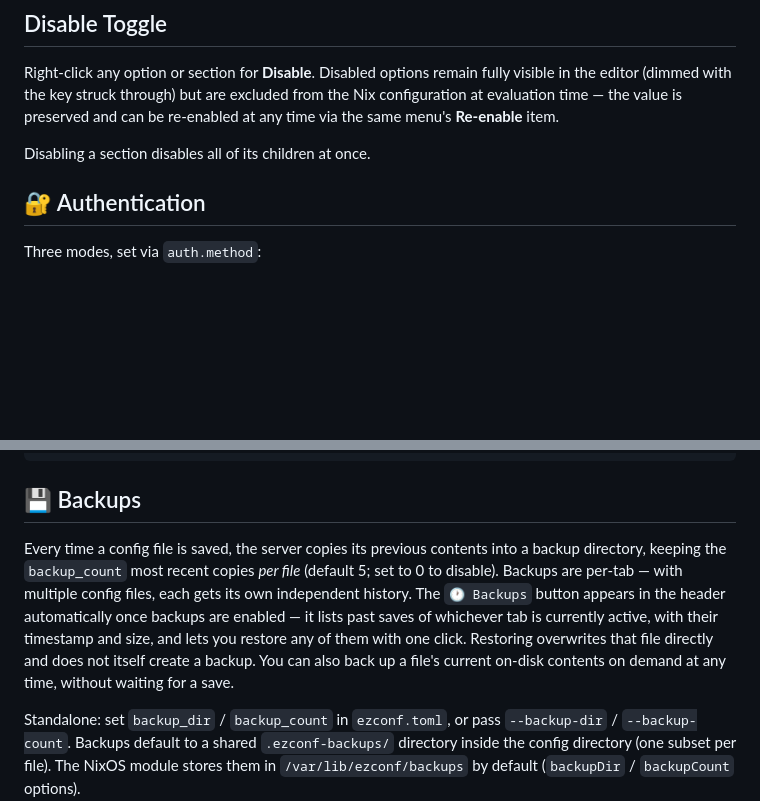
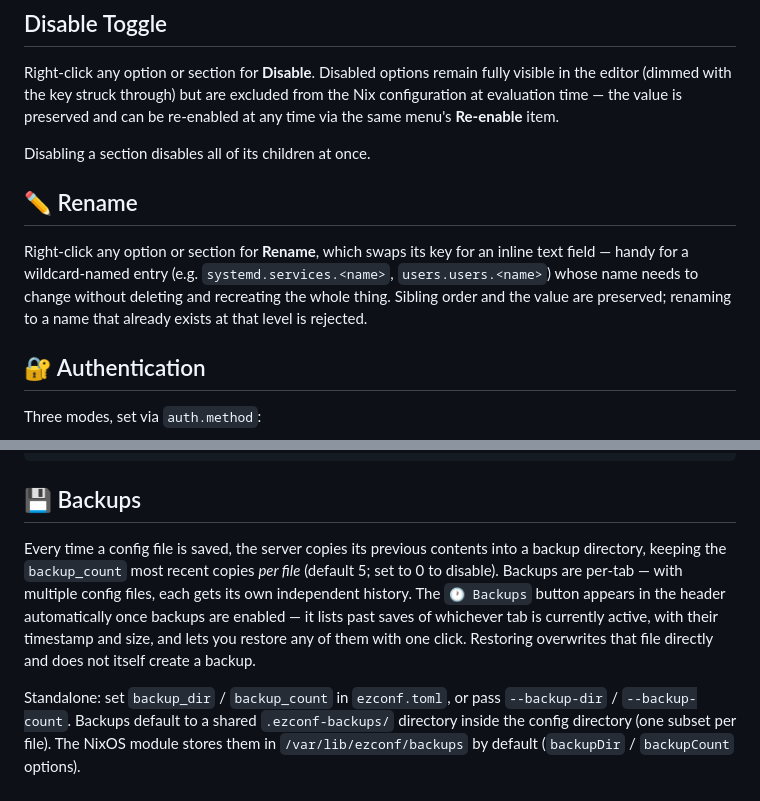
Before and after one commit to kalken/ezconf, a Markdown page: README.md, 2 parts joined by grey strips. Rendered like a GitHub page; blank space fills up the shorter version.

Commit message:
Update README for this session's changes
- Remove the stale "back up on demand" claim — that button/endpoint
  was removed; backups now only happen automatically on save.
- Add a Rename section documenting the new right-click "Rename" on
  options/sections.

```diff
--- a/README.md
+++ b/README.md
@@ -110,6 +110,10 @@ Right-click the field again for **Convert to [type]** to turn it back into its n
 Right-click any option or section for **Disable**. Disabled options remain fully visible in the editor (dimmed with the key struck through) but are excluded from the Nix configuration at evaluation time — the value is preserved and can be re-enabled at any time via the same menu's **Re-enable** item.
 
 Disabling a section disables all of its children at once.
+
+## ✏️ Rename
+
+Right-click any option or section for **Rename**, which swaps its key for an inline text field — handy for a wildcard-named entry (e.g. `systemd.services.<name>`, `users.users.<name>`) whose name needs to change without deleting and recreating the whole thing. Sibling order and the value are preserved; renaming to a name that already exists at that level is rejected.
 
 ## 🔐 Authentication
 
@@ -248,7 +252,7 @@ TARGET=/path/to/flake nix run .#ezconf-mkoptions -- all myhostname
 
 ## 💾 Backups
 
-Every time a config file is saved, the server copies its previous contents into a backup directory, keeping the `backup_count` most recent copies *per file* (default 5; set to 0 to disable). Backups are per-tab — with multiple config files, each gets its own independent history. The `🕐 Backups` button appears in the header automatically once backups are enabled — it lists past saves of whichever tab is currently active, with their timestamp and size, and lets you restore any of them with one click. Restoring overwrites that file directly and does not itself create a backup. You can also back up a file's current on-disk contents on demand at any time, without waiting for a save.
+Every time a config file is saved, the server copies its previous contents into a backup directory, keeping the `backup_count` most recent copies *per file* (default 5; set to 0 to disable). Backups are per-tab — with multiple config files, each gets its own independent history. The `🕐 Backups` button appears in the header automatically once backups are enabled — it lists past saves of whichever tab is currently active, with their timestamp and size, and lets you restore any of them with one click. Restoring overwrites that file directly and does not itself create a backup.
 
 Standalone: set `backup_dir` / `backup_count` in `ezconf.toml`, or pass `--backup-dir` / `--backup-count`. Backups default to a shared `.ezconf-backups/` directory inside the config directory (one subset per file). The NixOS module stores them in `/var/lib/ezconf/backups` by default (`backupDir` / `backupCount` options).
 
```
